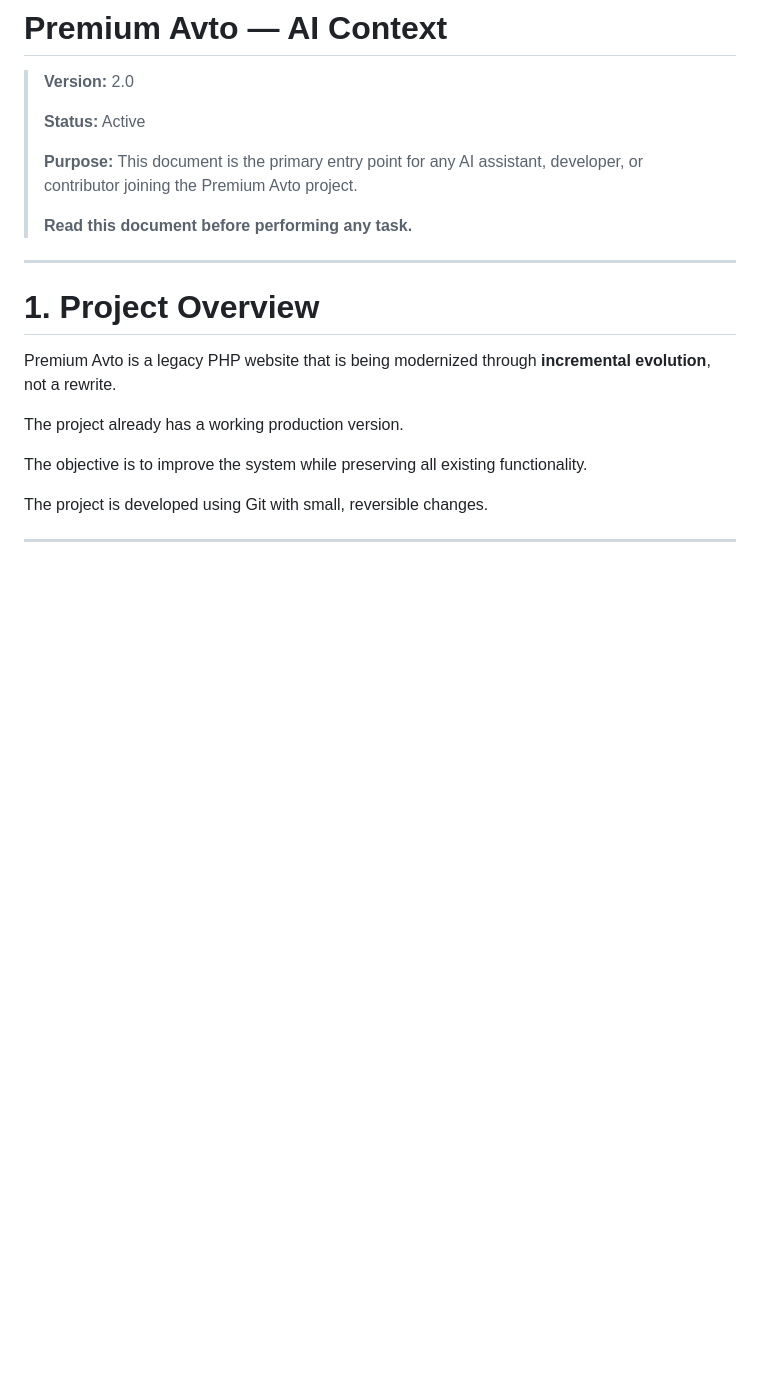
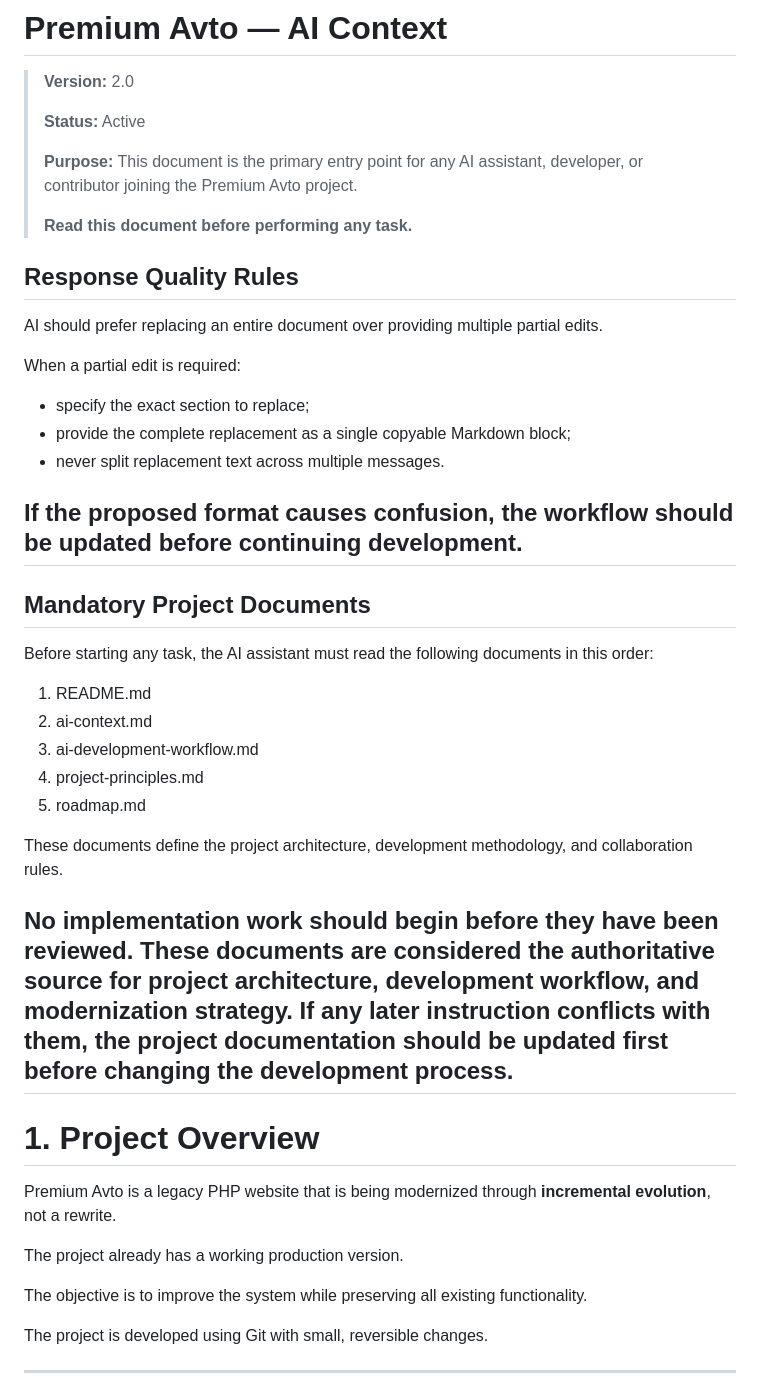
Before and after one commit to vyrlin/premium-avto, a Markdown page: docs/ai-context.md, the part around the change. Rendered like a GitHub page; blank space fills up the shorter version.

```diff
--- a/docs/ai-context.md
+++ b/docs/ai-context.md
@@ -7,7 +7,33 @@
 > **Purpose:** This document is the primary entry point for any AI assistant, developer, or contributor joining the Premium Avto project.
 >
 > **Read this document before performing any task.**
+## Response Quality Rules
 
+AI should prefer replacing an entire document over providing multiple partial edits.
+
+When a partial edit is required:
+
+- specify the exact section to replace;
+- provide the complete replacement as a single copyable Markdown block;
+- never split replacement text across multiple messages.
+
+If the proposed format causes confusion, the workflow should be updated before continuing development.
+---
+
+## Mandatory Project Documents
+
+Before starting any task, the AI assistant must read the following documents in this order:
+
+1. README.md
+2. ai-context.md
+3. ai-development-workflow.md
+4. project-principles.md
+5. roadmap.md
+
+These documents define the project architecture, development methodology, and collaboration rules.
+
+No implementation work should begin before they have been reviewed.
+These documents are considered the authoritative source for project architecture, development workflow, and modernization strategy. If any later instruction conflicts with them, the project documentation should be updated first before changing the development process.
 ---
 
 # 1. Project Overview
```
Also changed, not shown: docs/ai-development-workflow.md (added, +107 -0 lines), docs/code-inventory.md (added, +432 -0 lines).
